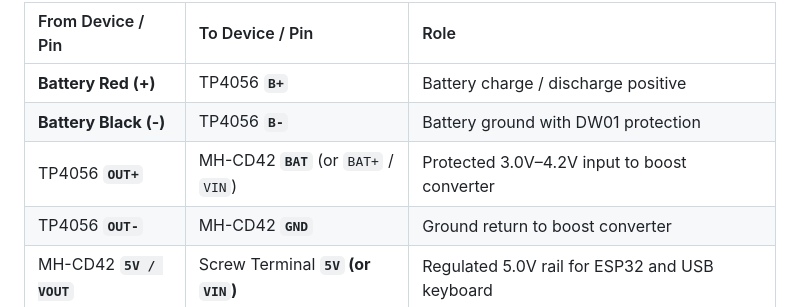
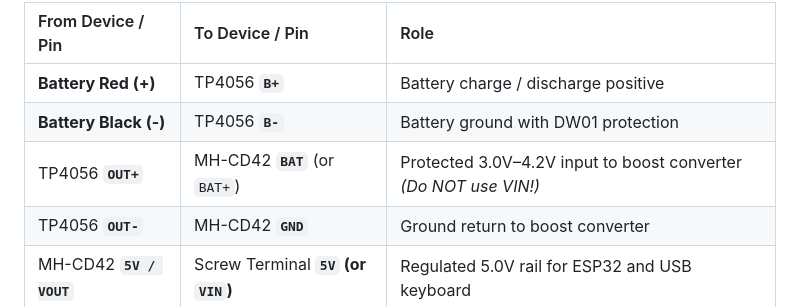
Before and after one commit to grahamsw/etype-emulator, a Markdown page: firmware/README.md, the part around the change. Rendered like a GitHub page.

Commit message:
docs: clarify MH-CD42 BAT pad in wiring table

```diff
--- a/firmware/README.md
+++ b/firmware/README.md
@@ -125,7 +125,7 @@ The **TP4056** charges the battery via its USB port and protects against over-di
 | :--- | :--- | :--- |
 | **Battery Red (+)** | TP4056 **`B+`** | Battery charge / discharge positive |
 | **Battery Black (-)** | TP4056 **`B-`** | Battery ground with DW01 protection |
-| TP4056 **`OUT+`** | MH-CD42 **`BAT`** (or `BAT+` / `VIN`) | Protected 3.0V–4.2V input to boost converter |
+| TP4056 **`OUT+`** | MH-CD42 **`BAT`** (or `BAT+`) | Protected 3.0V–4.2V input to boost converter *(Do NOT use VIN!)* |
 | TP4056 **`OUT-`** | MH-CD42 **`GND`** | Ground return to boost converter |
 | MH-CD42 **`5V / VOUT`** | Screw Terminal **`5V` (or `VIN`)** | Regulated 5.0V rail for ESP32 and USB keyboard |
 | MH-CD42 **`GND`** | Screw Terminal **`GND`** | Common system ground |
```
